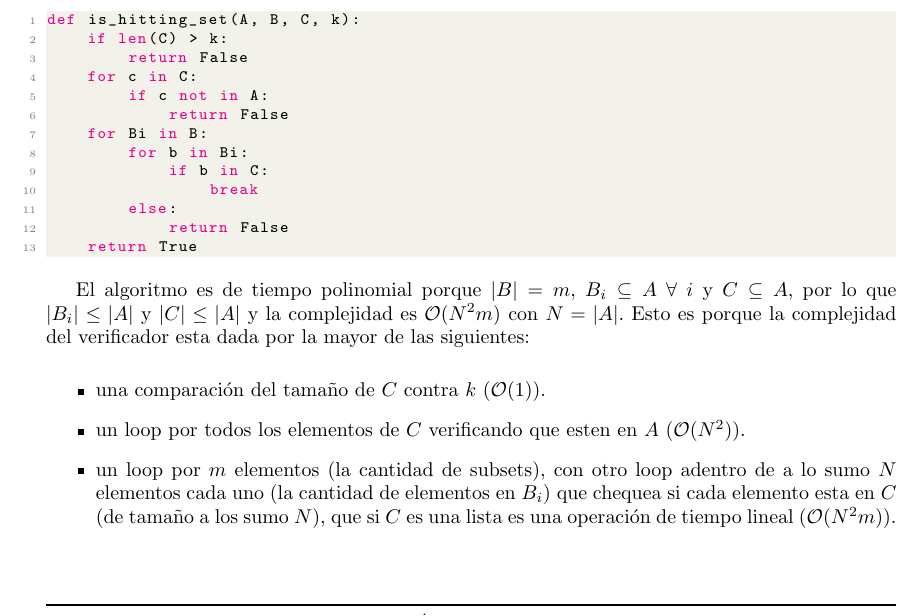
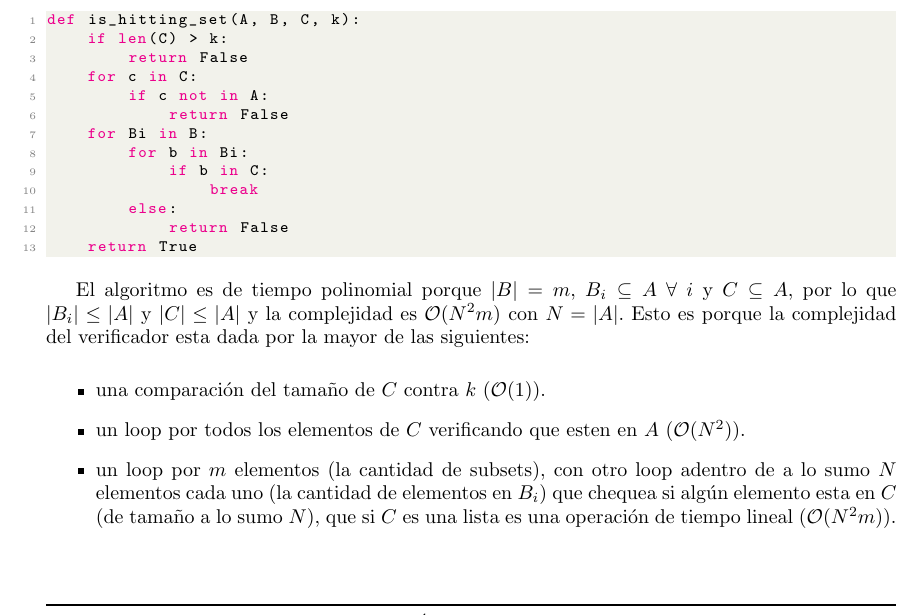
Before and after one commit to tda-juanes/tp3, a LaTeX document (informe/main.tex, which reads informe/tex/consideraciones.tex): part of page 2 of 10, cut so that both start at the same text. Compiled offline with pdfLaTeX.

Commit message:
fix typo

```diff
--- a/informe/tex/consideraciones.tex
+++ b/informe/tex/consideraciones.tex
@@ -49,7 +49,7 @@ del verificador esta dada por la mayor de las siguientes:
 
     \item un loop por $m$ elementos (la cantidad de subsets), con otro loop
     adentro de a lo sumo $N$ elementos cada uno (la cantidad de elementos en
-    $B_i$) que chequea si cada elemento esta en $C$ (de tamaño a los sumo $N$),
+    $B_i$) que chequea si algún elemento esta en $C$ (de tamaño a lo sumo $N$),
     que si $C$ es una lista es una operación de tiempo lineal
     ($\mathcal{O}(N^2m)$).
 \end{itemize}
```
